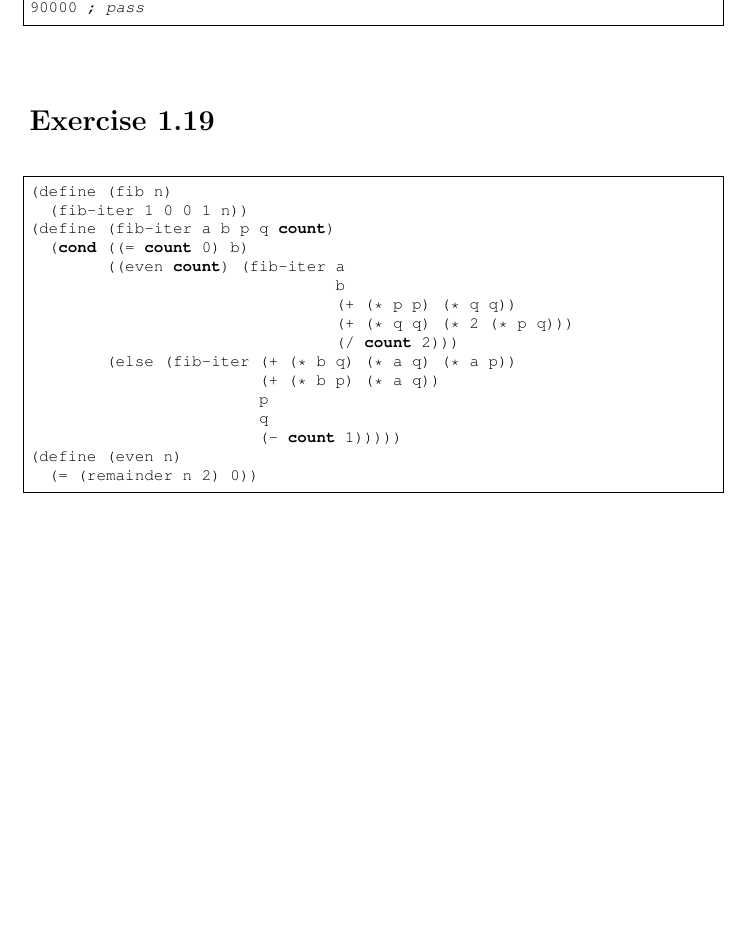
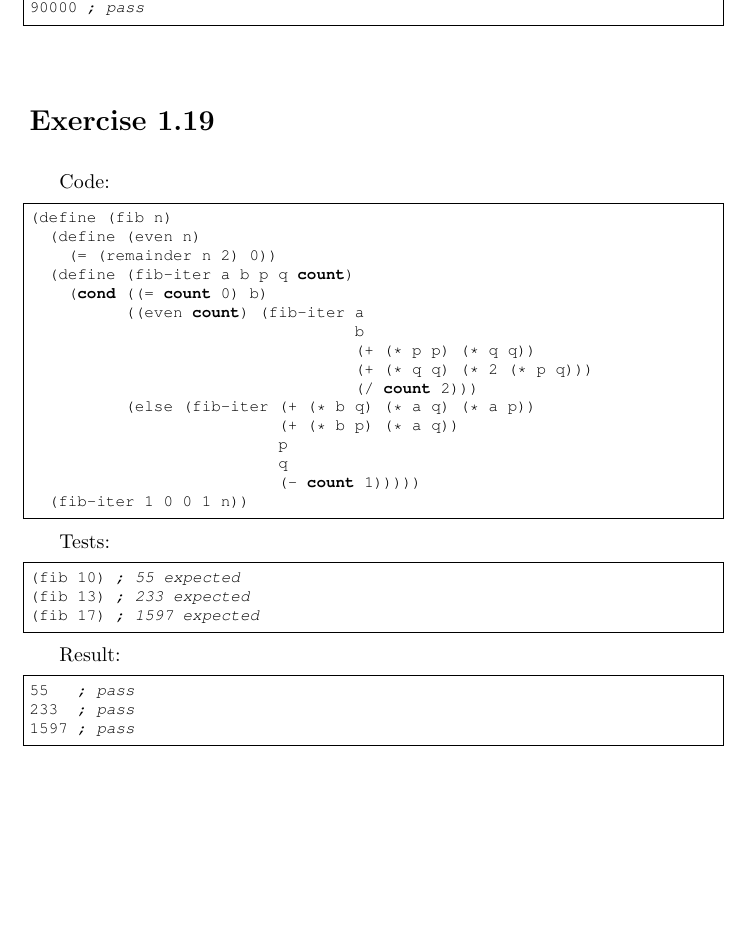
Before and after one commit to EricWen229/SICP-Answers, a LaTeX document (chapters/chapter1.tex): part of page 13 of 28 before the commit and part of page 13 of 29 after it, cut so that both start at the same text, the shorter picture padded with empty space. Compiled offline with pdfLaTeX.

Commit message:
[+]add tests to exercise 1.19

```diff
--- a/chapters/chapter1.tex
+++ b/chapters/chapter1.tex
@@ -751,9 +751,12 @@ Result:
 
 \section{Exercise 1.19}
 
+Code:
+
 \begin{lstlisting}
 (define (fib n)
-  (fib-iter 1 0 0 1 n))
+  (define (even n)
+    (= (remainder n 2) 0))
   (define (fib-iter a b p q count)
     (cond ((= count 0) b)
           ((even count) (fib-iter a
@@ -766,8 +769,23 @@ Result:
                           p
                           q
                           (- count 1)))))
-(define (even n)
-  (= (remainder n 2) 0))
+  (fib-iter 1 0 0 1 n))
+\end{lstlisting}
+
+Tests:
+
+\begin{lstlisting}
+(fib 10) ; 55 expected
+(fib 13) ; 233 expected
+(fib 17) ; 1597 expected
+\end{lstlisting}
+
+Result:
+
+\begin{lstlisting}
+55   ; pass
+233  ; pass
+1597 ; pass
 \end{lstlisting}
 
 \section{Exercise 1.20}
```
Also changed, not shown: 1 other file. Lines whose indentation alone changed are shown as unchanged.
